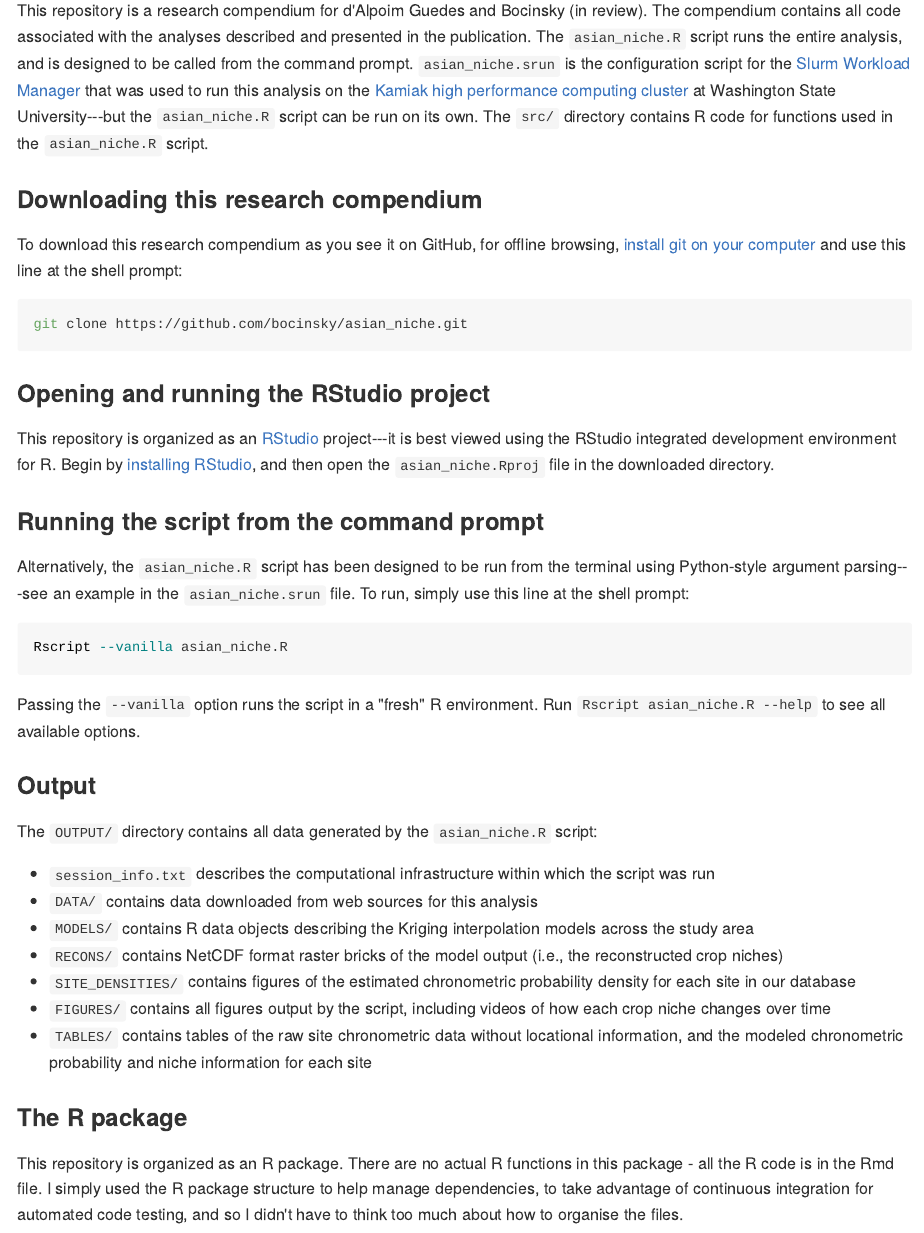
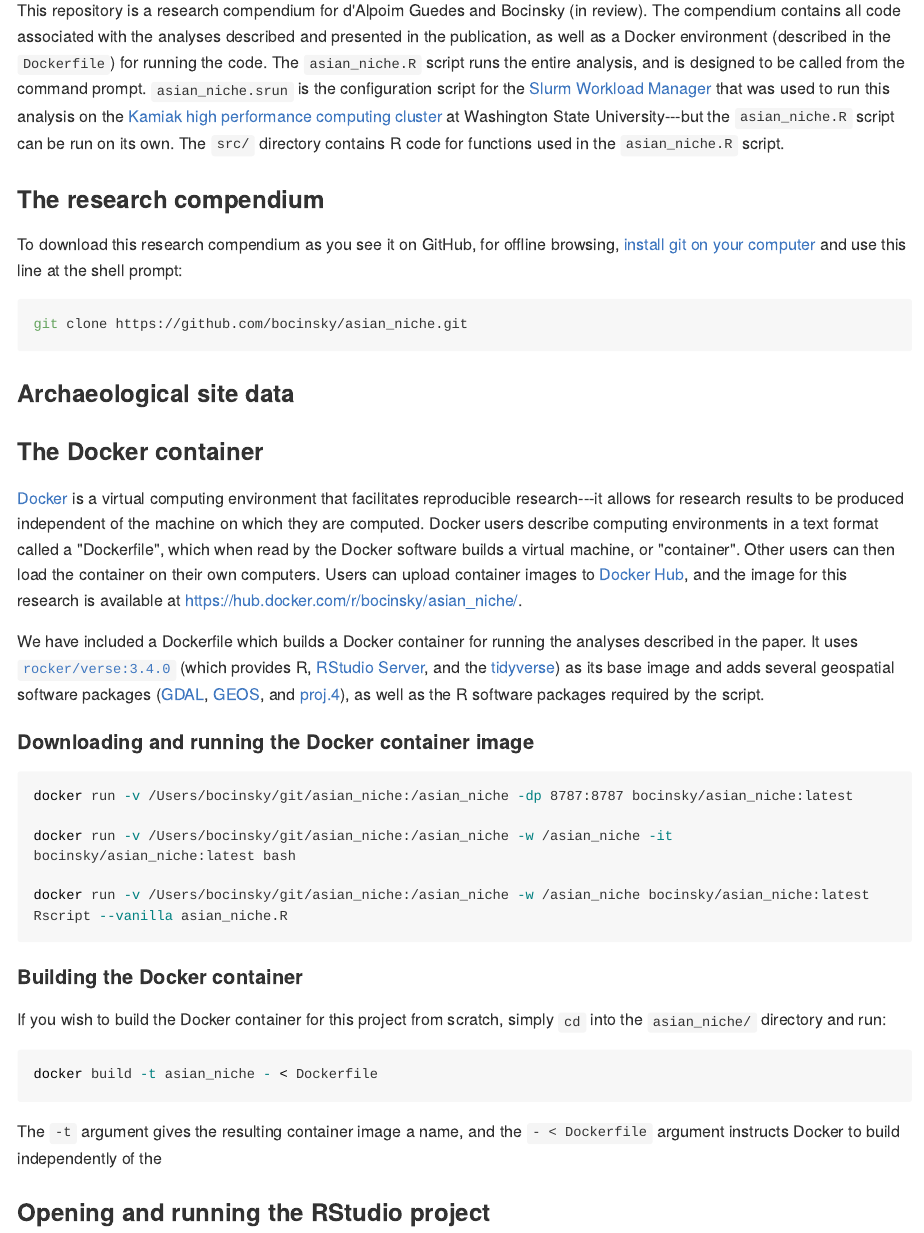
Before and after one commit to jguedes81/asian_niche-1, an R Markdown document (README.Rmd): the page in a window 1100 px wide, from 500 px down. The pictures show the output file README.md that the author committed with the source, drawn offline in the style of GitHub; long lines of code are wrapped; badge pictures from the web are left out.

Commit message:
updating readme

````diff
--- a/README.Rmd
+++ b/README.Rmd
@@ -35,14 +35,13 @@ Jade d'Alpoim Guedes
 
 ### Overview of contents
 
-This repository is a research compendium for d'Alpoim Guedes and Bocinsky (in review). The compendium contains all code associated with the analyses described and presented in the publication. The `asian_niche.R` script runs the entire analysis, and is designed to be called from the command prompt. `asian_niche.srun` is the configuration script for the [Slurm Workload Manager](https://slurm.schedmd.com/) that was used to run this analysis on the [Kamiak high performance computing cluster](https://hpc.wsu.edu/) at Washington State University---but the `asian_niche.R` script can be run on its own. The `src/` directory contains R code for functions used in the `asian_niche.R` script.
+This repository is a research compendium for d'Alpoim Guedes and Bocinsky (in review). The compendium contains all code associated with the analyses described and presented in the publication, as well as a Docker environment (described in the `Dockerfile`) for running the code. The `asian_niche.R` script runs the entire analysis, and is designed to be called from the command prompt. `asian_niche.srun` is the configuration script for the [Slurm Workload Manager](https://slurm.schedmd.com/) that was used to run this analysis on the [Kamiak high performance computing cluster](https://hpc.wsu.edu/) at Washington State University---but the `asian_niche.R` script can be run on its own. The `src/` directory contains R code for functions used in the `asian_niche.R` script.
 
-### Downloading this research compendium
+### The research compendium
 To download this research compendium as you see it on GitHub, for offline browsing, [install git on your computer](https://git-scm.com/) and use this line at the shell prompt:
 
 ```bash
 git clone https://github.com/bocinsky/asian_niche.git
 ```
 
-### Running the Docker container
-```bash
+### Archaeological site data
@@ -54,6 +48,37 @@ docker run -v /Users/bocinsky/git/asian_niche:/asian_niche -w /asian_niche bocin
 
 
+### The Docker container
+[Docker](https://www.docker.com/) is a virtual computing environment that facilitates reproducible research---it allows for research results to be produced independent of the machine on which they are computed. Docker users describe computing environments in a text format called a "Dockerfile", which when read by the Docker software builds a virtual machine, or "container". Other users can then load the container on their own computers. Users can upload container images to [Docker Hub](https://hub.docker.com/), and the image for this research is available at [https://hub.docker.com/r/bocinsky/asian_niche/](https://hub.docker.com/r/bocinsky/asian_niche/).
+
+We have included a Dockerfile which builds a Docker container for running the analyses described in the paper. It uses [`rocker/verse:3.4.0`](https://hub.docker.com/r/rocker/verse/) (which provides R, [RStudio Server](https://www.rstudio.com/products/rstudio/download-server/), and the [tidyverse](http://tidyverse.org/)) as its base image and adds several geospatial software packages ([GDAL](http://www.gdal.org/), [GEOS](https://trac.osgeo.org/geos/), and [proj.4](http://proj4.org/)), as well as the R software packages required by the script.
+
+#### Downloading and running the Docker container image
+The commands below demonstrate three ways to run the docker container. In each, we use the `-v` argument to mount the local `asian_niche` directory (cloned from GitHub above, or dowloaded from Zenodo) to the running container, and we use the `-w` argument to set the working directory to `/asian_niche`. See this [Docker cheat sheet](https://github.com/wsargent/docker-cheat-sheet) for other arguments. **Make sure you are running these commands from within the `asian_niche/` directory!**
+
+To run the analyses directly, call the `asian_niche.R` script at the end of the run command:
+```bash
+docker run -v .:/asian_niche -w /asian_niche bocinsky/asian_niche:latest 'Rscript --vanilla asian_niche.R'
 ```
+
+Alternatively, you can run the container in interactive mode and load the script yourself:
+```bash
+docker run -v .:/asian_niche -w /asian_niche -it bocinsky/asian_niche:latest bash
+```
+
+Finally, you can host RStudio Server locally to use the RStudio browser-based IDE. Run:
+```bash
+docker run -v .:/asian_niche -w /asian_niche -dp 8787:8787 bocinsky/asian_niche:latest
+```
+Then, open a browser (we find [Chrome](https://www.google.com/chrome/) works best) and navigate to "localhost:8787" or or run `docker-machine ip default` in the shell to find the correct IP address, and log in with **rstudio**/**rstudio** as the user name and password.
+
+#### Building the Docker container
+If you wish to build the Docker container for this project from scratch, simply `cd` into the `asian_niche/` directory and run:
+
+```bash
+docker build -t asian_niche - < Dockerfile
+```
+
+The `-t` argument gives the resulting container image a name, and the `- < Dockerfile` argument instructs Docker to build independently of the
 
 ### Opening and running the RStudio project
 This repository is organized as an [RStudio](https://www.rstudio.com/) project---it is best viewed using the RStudio integrated development environment for R. Begin by [installing RStudio](https://www.rstudio.com/products/rstudio/download2/), and then open the `asian_niche.Rproj` file in the downloaded directory.
````
Also changed, not shown: README.md, README.Rmd (5 more changed lines), 3 other files.
